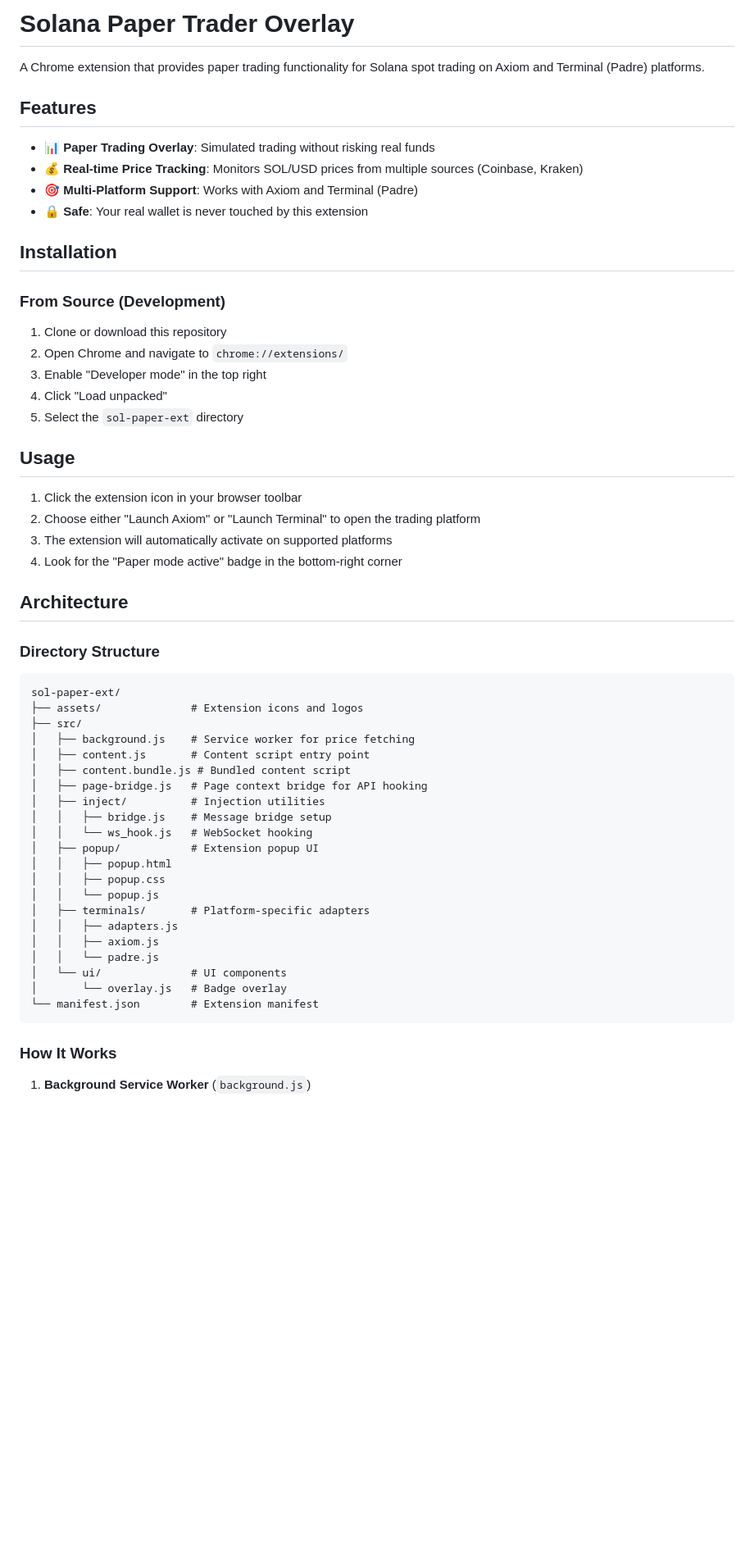
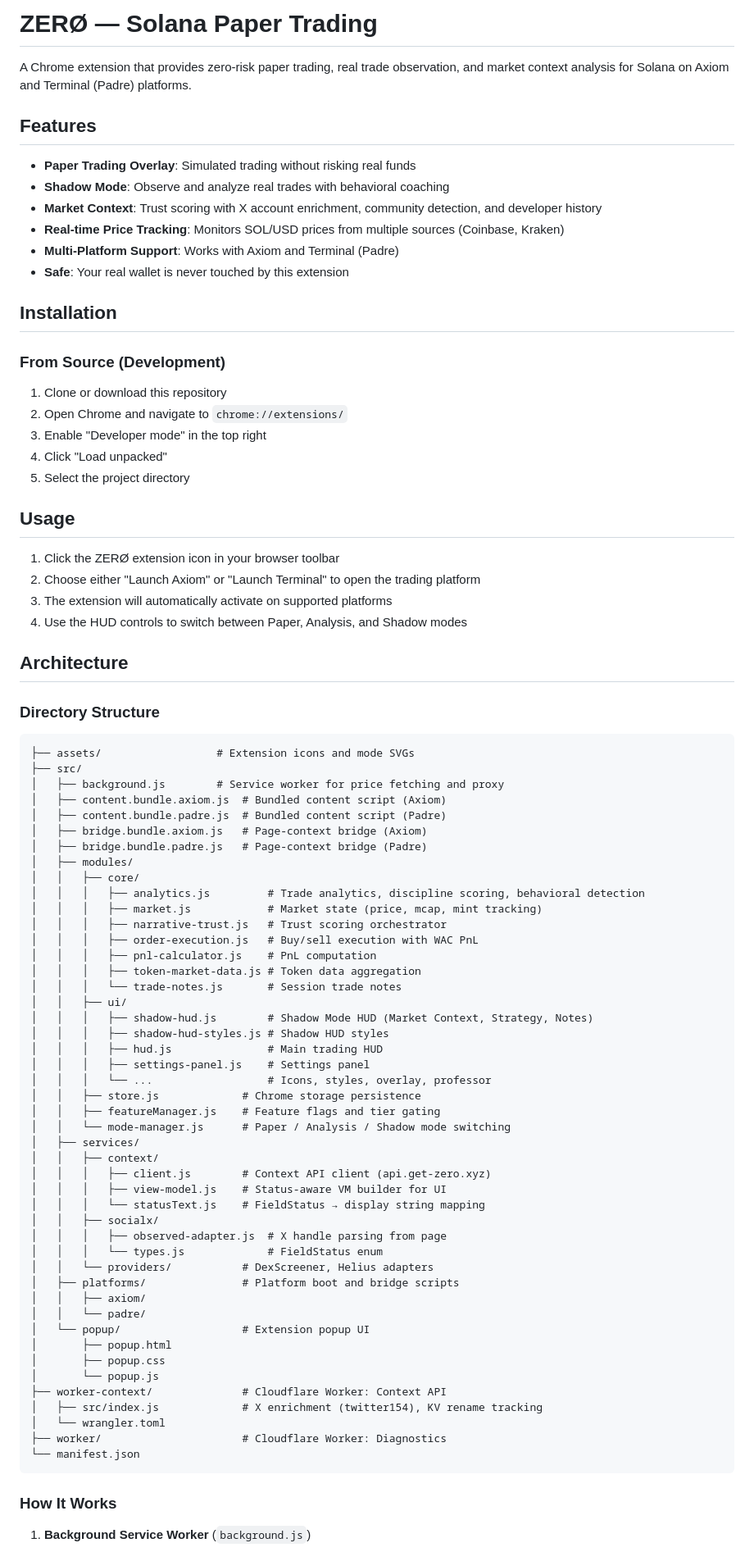
Before and after one commit to needsmorergb/ZERO, a Markdown page: README.md, the part around one of its changes. Shown at 82% size. Rendered like a GitHub page; blank space fills up the shorter version.

Commit message:
docs: Rebrand README to ZERØ, reflect v2.0 architecture
Co-Authored-By: Claude Opus 4.5 <noreply@anthropic.com>

````diff
--- a/README.md
+++ b/README.md
@@ -1,13 +1,15 @@
-# Solana Paper Trader Overlay
+# ZERØ — Solana Paper Trading
 
-A Chrome extension that provides paper trading functionality for Solana spot trading on Axiom and Terminal (Padre) platforms.
+A Chrome extension that provides zero-risk paper trading, real trade observation, and market context analysis for Solana on Axiom and Terminal (Padre) platforms.
 
 ## Features
 
-- 📊 **Paper Trading Overlay**: Simulated trading without risking real funds
-- 💰 **Real-time Price Tracking**: Monitors SOL/USD prices from multiple sources (Coinbase, Kraken)
-- 🎯 **Multi-Platform Support**: Works with Axiom and Terminal (Padre)
-- 🔒 **Safe**: Your real wallet is never touched by this extension
+- **Paper Trading Overlay**: Simulated trading without risking real funds
+- **Shadow Mode**: Observe and analyze real trades with behavioral coaching
+- **Market Context**: Trust scoring with X account enrichment, community detection, and developer history
+- **Real-time Price Tracking**: Monitors SOL/USD prices from multiple sources (Coinbase, Kraken)
+- **Multi-Platform Support**: Works with Axiom and Terminal (Padre)
+- **Safe**: Your real wallet is never touched by this extension
 
 ## Installation
 
@@ -17,41 +19,66 @@ A Chrome extension that provides paper trading functionality for Solana spot tra
 2. Open Chrome and navigate to `chrome://extensions/`
 3. Enable "Developer mode" in the top right
 4. Click "Load unpacked"
-5. Select the `sol-paper-ext` directory
+5. Select the project directory
 
 ## Usage
 
-1. Click the extension icon in your browser toolbar
+1. Click the ZERØ extension icon in your browser toolbar
 2. Choose either "Launch Axiom" or "Launch Terminal" to open the trading platform
 3. The extension will automatically activate on supported platforms
-4. Look for the "Paper mode active" badge in the bottom-right corner
+4. Use the HUD controls to switch between Paper, Analysis, and Shadow modes
 
 ## Architecture
 
 ### Directory Structure
 
 ```
-sol-paper-ext/
-├── assets/              # Extension icons and logos
+├── assets/                  # Extension icons and mode SVGs
 ├── src/
-│   ├── background.js    # Service worker for price fetching
-│   ├── content.js       # Content script entry point
-│   ├── content.bundle.js # Bundled content script
-│   ├── page-bridge.js   # Page context bridge for API hooking
-│   ├── inject/          # Injection utilities
-│   │   ├── bridge.js    # Message bridge setup
-│   │   └── ws_hook.js   # WebSocket hooking
-│   ├── popup/           # Extension popup UI
-│   │   ├── popup.html
-│   │   ├── popup.css
-│   │   └── popup.js
-│   ├── terminals/       # Platform-specific adapters
-│   │   ├── adapters.js
-│   │   ├── axiom.js
-│   │   └── padre.js
-│   └── ui/              # UI components
-│       └── overlay.js   # Badge overlay
-└── manifest.json        # Extension manifest
+│   ├── background.js        # Service worker for price fetching and proxy
+│   ├── content.bundle.axiom.js  # Bundled content script (Axiom)
+│   ├── content.bundle.padre.js  # Bundled content script (Padre)
+│   ├── bridge.bundle.axiom.js   # Page-context bridge (Axiom)
+│   ├── bridge.bundle.padre.js   # Page-context bridge (Padre)
+│   ├── modules/
+│   │   ├── core/
+│   │   │   ├── analytics.js         # Trade analytics, discipline scoring, behavioral detection
+│   │   │   ├── market.js            # Market state (price, mcap, mint tracking)
+│   │   │   ├── narrative-trust.js   # Trust scoring orchestrator
+│   │   │   ├── order-execution.js   # Buy/sell execution with WAC PnL
+│   │   │   ├── pnl-calculator.js    # PnL computation
+│   │   │   ├── token-market-data.js # Token data aggregation
+│   │   │   └── trade-notes.js       # Session trade notes
+│   │   ├── ui/
+│   │   │   ├── shadow-hud.js        # Shadow Mode HUD (Market Context, Strategy, Notes)
+│   │   │   ├── shadow-hud-styles.js # Shadow HUD styles
+│   │   │   ├── hud.js               # Main trading HUD
+│   │   │   ├── settings-panel.js    # Settings panel
+│   │   │   └── ...                  # Icons, styles, overlay, professor
+│   │   ├── store.js             # Chrome storage persistence
+│   │   ├── featureManager.js    # Feature flags and tier gating
+│   │   └── mode-manager.js      # Paper / Analysis / Shadow mode switching
+│   ├── services/
+│   │   ├── context/
+│   │   │   ├── client.js        # Context API client (api.get-zero.xyz)
+│   │   │   ├── view-model.js    # Status-aware VM builder for UI
+│   │   │   └── statusText.js    # FieldStatus → display string mapping
+│   │   ├── socialx/
+│   │   │   ├── observed-adapter.js  # X handle parsing from page
+│   │   │   └── types.js             # FieldStatus enum
+│   │   └── providers/           # DexScreener, Helius adapters
+│   ├── platforms/               # Platform boot and bridge scripts
+│   │   ├── axiom/
+│   │   └── padre/
+│   └── popup/                   # Extension popup UI
+│       ├── popup.html
+│       ├── popup.css
+│       └── popup.js
+├── worker-context/              # Cloudflare Worker: Context API
+│   ├── src/index.js             # X enrichment (twitter154), KV rename tracking
+│   └── wrangler.toml
+├── worker/                      # Cloudflare Worker: Diagnostics
+└── manifest.json
 ```
 
 ### How It Works
````
Also changed, not shown: other parts of README.md (+52 -39 lines).
